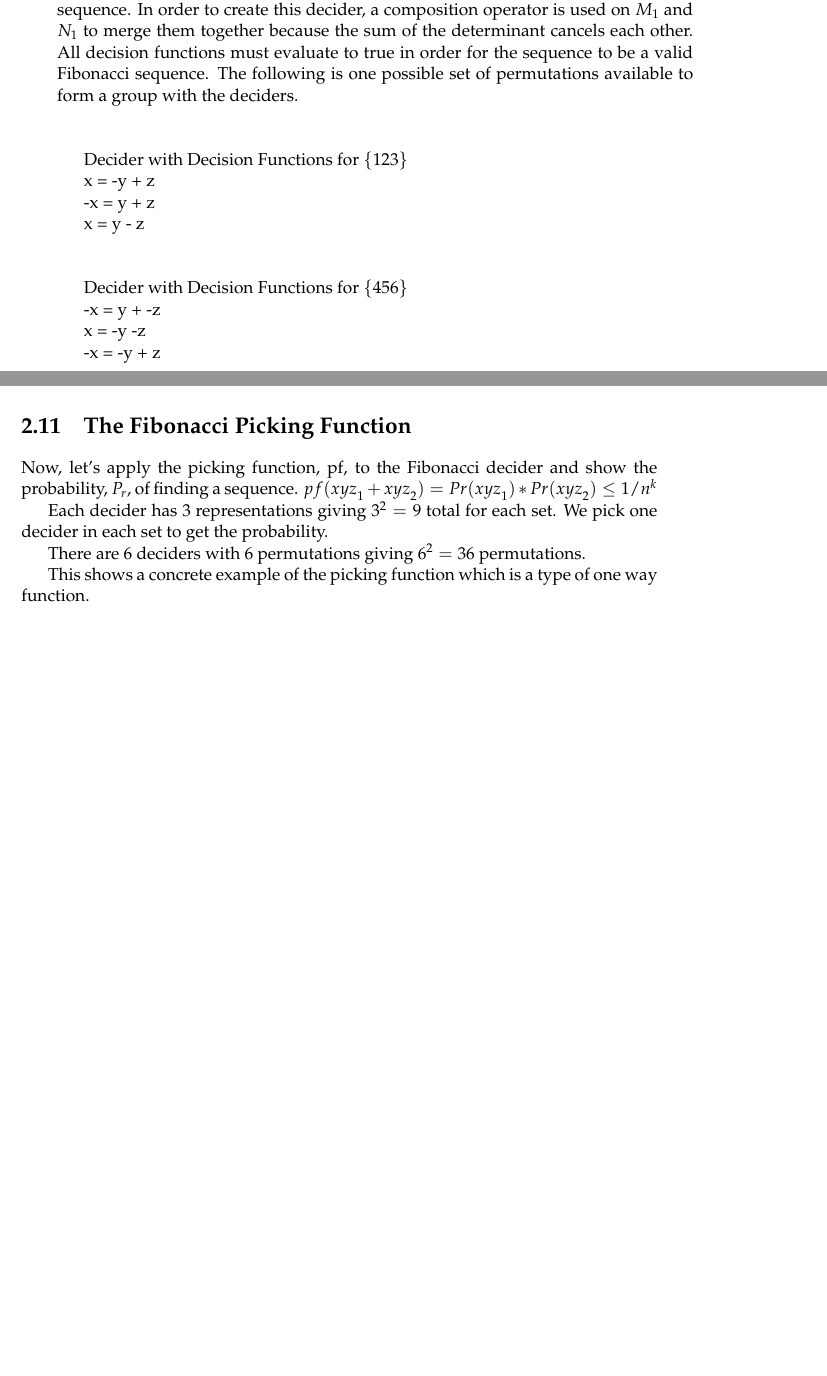
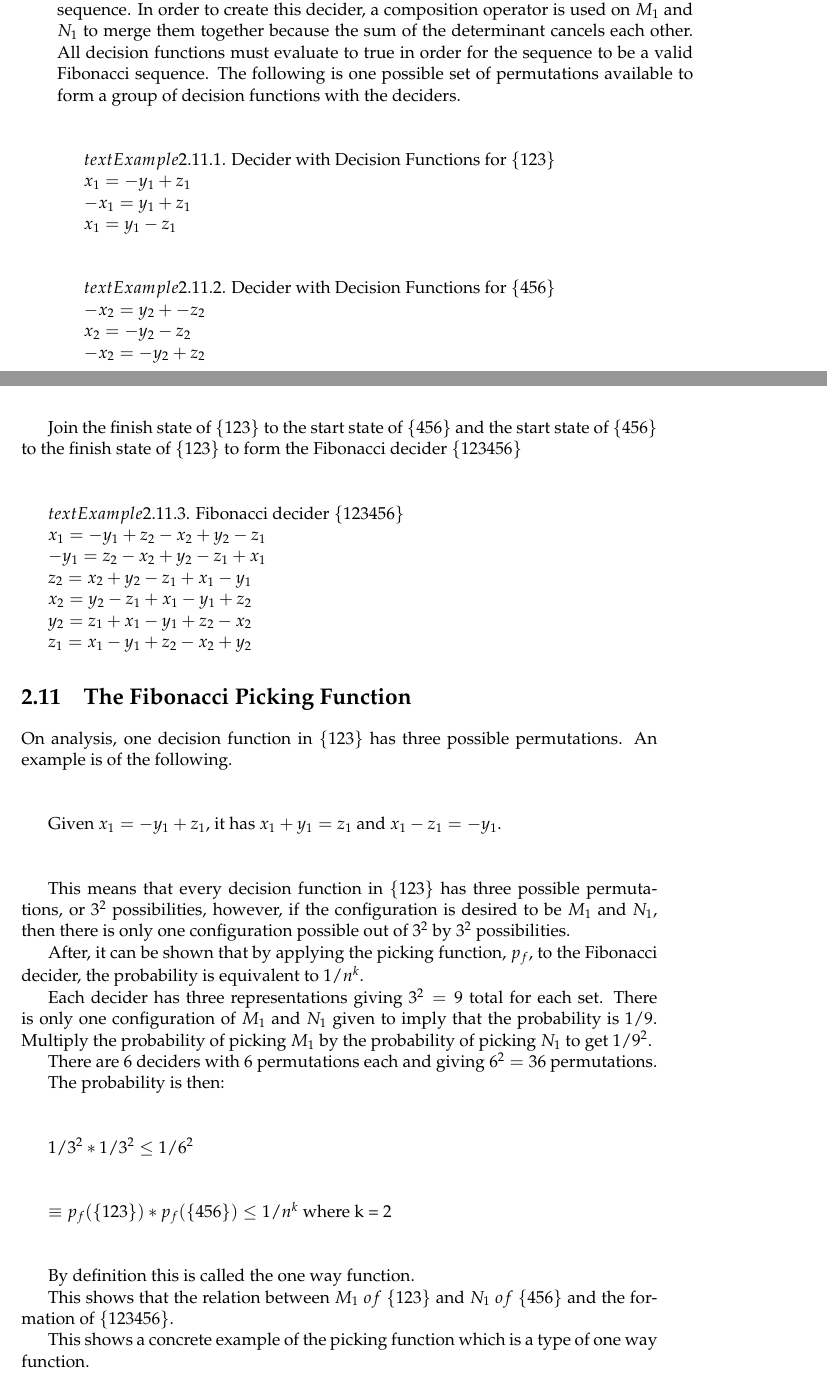
Before and after one commit to ericung/ALanguageOfPolynomials, a LaTeX thesis (main.tex, which reads Chapters/Chapter2.tex): two parts of pages 50 and 51 of 59, joined at a grey line, cut so that both start at the same text, the shorter picture padded with empty space. Compiled offline with pdfLaTeX.

Commit message:
is this right?

```diff
--- a/Chapters/Chapter2.tex
+++ b/Chapters/Chapter2.tex
@@ -680,36 +680,82 @@ $\\ $
 
 \section{The Fibonacci Decider}
 
-Given the two deciders we found using the determinant and the sum of the path by the mapping of the determinants, it is shown that six decision functions and a minimum of six input values are required to decide if a sequence is a type of Fibonacci sequence. In order to create this decider, a composition operator is used on $M_1$ and $N_1$ to merge them together because the sum of the determinant cancels each other. All decision functions must evaluate to true in order for the sequence to be a valid Fibonacci sequence. The following is one possible set of permutations available to form a group with the deciders.
+Given the two deciders we found using the determinant and the sum of the path by the mapping of the determinants, it is shown that six decision functions and a minimum of six input values are required to decide if a sequence is a type of Fibonacci sequence. In order to create this decider, a composition operator is used on $M_1$ and $N_1$ to merge them together because the sum of the determinant cancels each other. All decision functions must evaluate to true in order for the sequence to be a valid Fibonacci sequence. The following is one possible set of permutations available to form a group of decision functions with the deciders.
 
 $\\ $
 
-Decider with Decision Functions for $\{123\}$
+$text{Example 2.11.1}$. Decider with Decision Functions for $\{123\}$
 
-x = -y + z
+$x_1 = -y_1 + z_1$
 
--x = y + z
+$-x_1 = y_1 + z_1$
 
-x = y - z
+$x_1 = y_1 - z_1$
 
 $\\ $
 
-Decider with Decision Functions for $\{456\}$
+$text{Example 2.11.2}$. Decider with Decision Functions for $\{456\}$
 
--x = y + -z
+$-x_2 = y_2 + -z_2$
 
-x = -y -z
+$x_2 = -y_2 -z_2$
 
--x = -y + z
+$-x_2 = -y_2 + z_2$
 
 $\\ $
 
+Join the finish state of $\{123\}$ to the start state of $\{456\}$ and the start state of $\{456\}$ to the finish state of $\{123\}$ to form the Fibonacci decider $\{123456\}$
+
+$\\ $
+
+$text{Example 2.11.3}$. Fibonacci decider $\{123456\}$
+
+$x_1 = -y_1 + z_2 - x_2 +y_2 - z_1$
+
+$-y_1 = z_2 - x_2 +y_2 - z_1 + x_1$
+
+$z_2 = x_2 +y_2 - z_1 + x_1 - y_1$
+
+$x_2 = y_2 - z_1 + x_1 - y_1 + z_2$
+
+$y_2 = z_1 + x_1 - y_1 + z_2 - x_2$
+
+$z_1 = x_1 - y_1 + z_2 - x_2+y_2$
+
+
 \section{The Fibonacci Picking Function}
 
-Now, let's apply the picking function, pf, to the Fibonacci decider and show the probability, $P_r$, of finding a sequence. $pf({xyz}_1 + {xyz}_2) = Pr({xyz}_1)*Pr({xyz}_2) \leq 1/n^{k}$
 
-Each decider has 3 representations giving $3^2 = 9$ total for each set. We pick one decider in each set to get the probability.
+On analysis, one decision function in $\{123\}$ has three possible permutations. An example is of the following.
 
-There are 6 deciders with 6 permutations giving $6^2 = 36$ permutations.
+$\\ $
+
+Given $x_1 = -y_1 + z_1$, it has $x_1 + y_1 = z_1$ and $x_1 - z_1= -y_1$.
+
+$\\ $
+
+This means that every decision function in $\{123\}$ has three possible permutations, or $3^2$ possibilities, however, if the configuration is desired to be $M_1$ and $N_1$, then there is only one configuration possible out of $3^2$ by $3^2$ possibilities.
+
+After, it can be shown that by applying the picking function, $p_f$, to the Fibonacci decider, the probability is equivalent to $1/n^{k}$.
+
+Each decider has three representations giving $3^2 = 9$ total for each set. There is only one configuration of $M_1$ and $N_1$ given to imply that the probability is $1/9$. Multiply the probability of picking $M_1$ by the probability of picking $N_1$ to get $1/9^{2}$.
+
+There are 6 deciders with 6 permutations each and giving $6^2 = 36$ permutations.
+
+The probability is then:
+
+$\\ $
+
+$1/3^2 * 1/3^2 \leq 1/6^2$
+
+$\\ $
+
+$\equiv p_f(\{123\})*p_f(\{456\}) \leq 1/n^{k}$ where k = 2
+
+$\\ $
+
+By definition this is called the one way function.
+
+This shows that the relation between $M_1\ of\ \{123\}$ and $N_1\ of\ \{456\}$ and the formation of $\{123456\}$.
 
 This shows a concrete example of the picking function which is a type of one way function.
```
Also changed, not shown: main.pdf.
